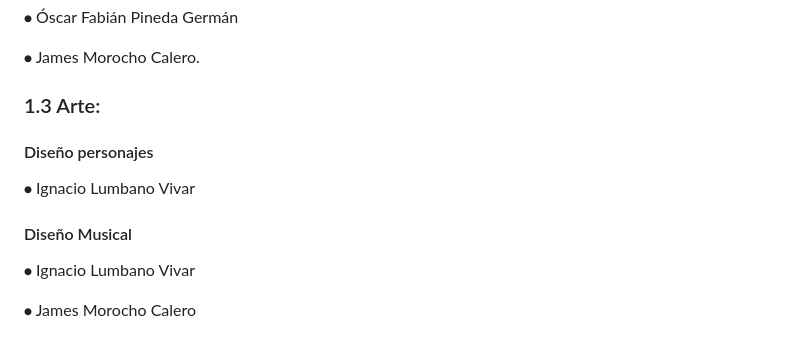
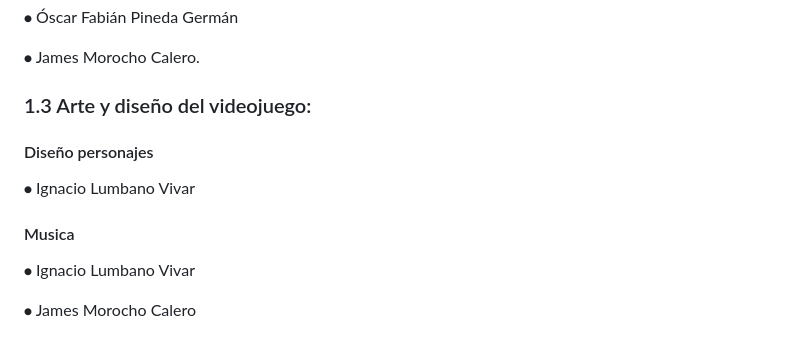
Before and after one commit to IgnacioXr07/IgnacioXr07.github.io, a Markdown page: README.md, the part around the change. GitHub-like rendering.

Commit message:
update commits final

```diff
--- a/README.md
+++ b/README.md
@@ -38,12 +38,12 @@
 
 ⦁   James Morocho Calero.
 
-### 1.3 Arte:
+### 1.3 Arte y diseño del videojuego:
 #### Diseño personajes
 
 ⦁   Ignacio Lumbano Vivar
 
-#### Diseño Musical
+#### Musica
 ⦁   Ignacio Lumbano Vivar
 
 ⦁   James Morocho Calero
```
